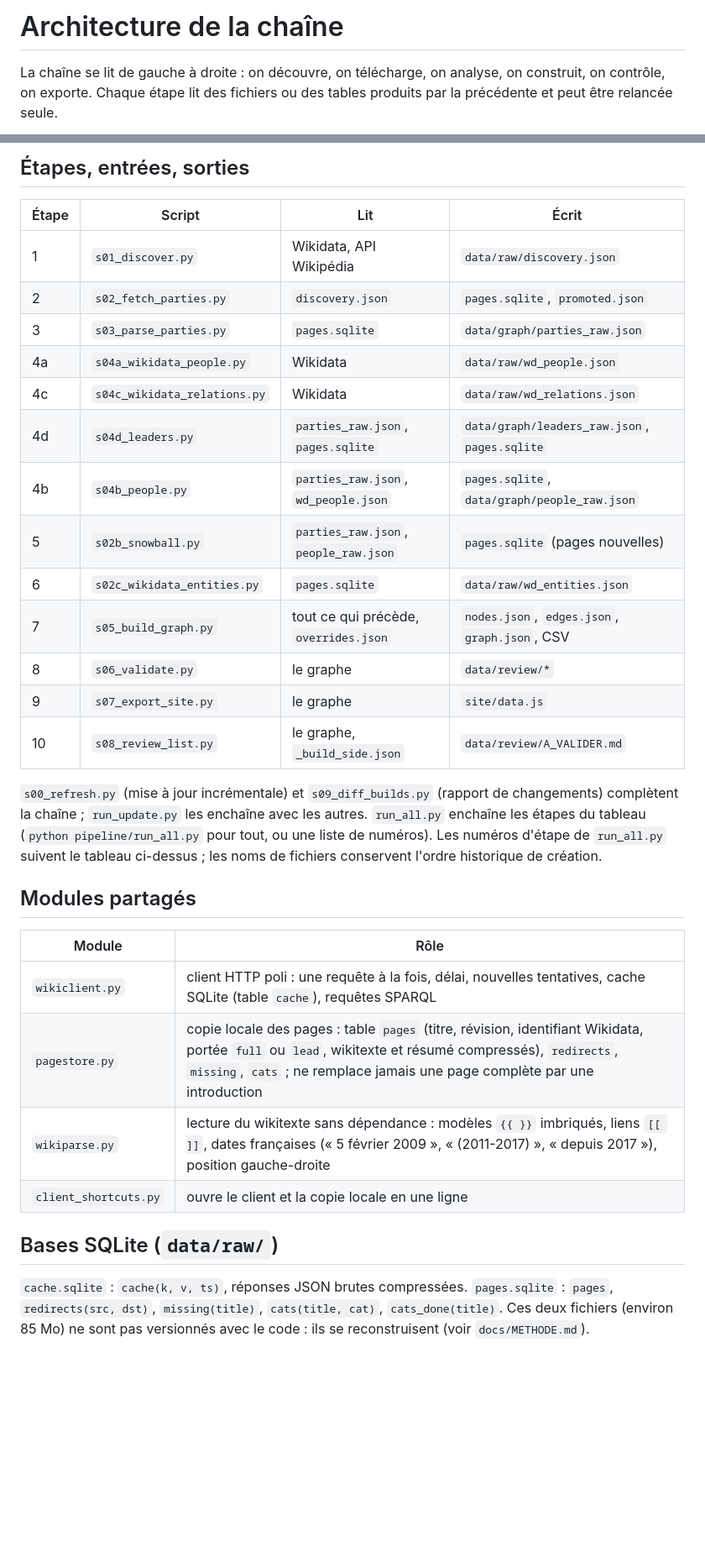
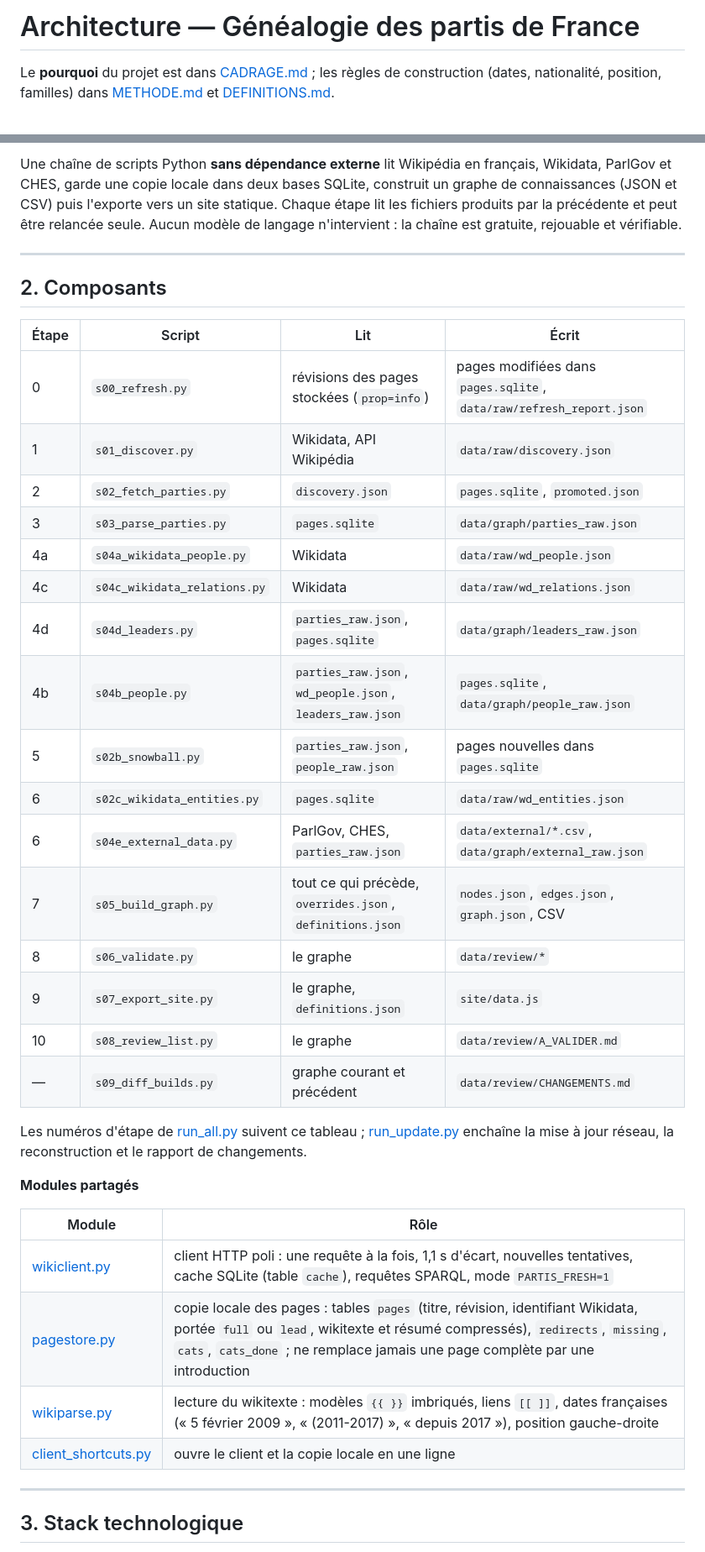
Before and after one commit to floSa/Genealogie-Partis-France, a Markdown page: docs/ARCHITECTURE.md, 2 parts joined by grey strips. Shown at 84% size. Rendered like a GitHub page; blank space fills up the shorter version.

Commit message:
Normalise l'architecture : composants, flux, stockage, décisions, sécurité, limites

```diff
--- a/docs/ARCHITECTURE.md
+++ b/docs/ARCHITECTURE.md
@@ -1,6 +1,5 @@
-# Architecture de la chaîne
+# Architecture — Généalogie des partis de France
 
-La chaîne se lit de gauche à droite : on découvre, on télécharge, on analyse, on construit, on
-contrôle, on exporte. Chaque étape lit des fichiers ou des tables produits par la précédente et
-peut être relancée seule.
+Le **pourquoi** du projet est dans [CADRAGE.md](CADRAGE.md) ; les règles de construction (dates, nationalité,
+position, familles) dans [METHODE.md](METHODE.md) et [DEFINITIONS.md](DEFINITIONS.md).
 
@@ -39,38 +7,45 @@ flowchart LR
 
-## Étapes, entrées, sorties
+Une chaîne de scripts Python **sans dépendance externe** lit Wikipédia en français, Wikidata, ParlGov et CHES,
+garde une copie locale dans deux bases SQLite, construit un graphe de connaissances (JSON et CSV) puis l'exporte
+vers un site statique. Chaque étape lit les fichiers produits par la précédente et peut être relancée seule.
+Aucun modèle de langage n'intervient : la chaîne est gratuite, rejouable et vérifiable.
+
+---
+
+## 2. Composants
 
 | Étape | Script | Lit | Écrit |
 |---|---|---|---|
+| 0 | `s00_refresh.py` | révisions des pages stockées (`prop=info`) | pages modifiées dans `pages.sqlite`, `data/raw/refresh_report.json` |
 | 1 | `s01_discover.py` | Wikidata, API Wikipédia | `data/raw/discovery.json` |
 | 2 | `s02_fetch_parties.py` | `discovery.json` | `pages.sqlite`, `promoted.json` |
 | 3 | `s03_parse_parties.py` | `pages.sqlite` | `data/graph/parties_raw.json` |
 | 4a | `s04a_wikidata_people.py` | Wikidata | `data/raw/wd_people.json` |
 | 4c | `s04c_wikidata_relations.py` | Wikidata | `data/raw/wd_relations.json` |
-| 4d | `s04d_leaders.py` | `parties_raw.json`, `pages.sqlite` | `data/graph/leaders_raw.json`, `pages.sqlite` |
-| 4b | `s04b_people.py` | `parties_raw.json`, `wd_people.json` | `pages.sqlite`, `data/graph/people_raw.json` |
-| 5 | `s02b_snowball.py` | `parties_raw.json`, `people_raw.json` | `pages.sqlite` (pages nouvelles) |
+| 4d | `s04d_leaders.py` | `parties_raw.json`, `pages.sqlite` | `data/graph/leaders_raw.json` |
+| 4b | `s04b_people.py` | `parties_raw.json`, `wd_people.json`, `leaders_raw.json` | `pages.sqlite`, `data/graph/people_raw.json` |
+| 5 | `s02b_snowball.py` | `parties_raw.json`, `people_raw.json` | pages nouvelles dans `pages.sqlite` |
 | 6 | `s02c_wikidata_entities.py` | `pages.sqlite` | `data/raw/wd_entities.json` |
-| 7 | `s05_build_graph.py` | tout ce qui précède, `overrides.json` | `nodes.json`, `edges.json`, `graph.json`, CSV |
+| 6 | `s04e_external_data.py` | ParlGov, CHES, `parties_raw.json` | `data/external/*.csv`, `data/graph/external_raw.json` |
+| 7 | `s05_build_graph.py` | tout ce qui précède, `overrides.json`, `definitions.json` | `nodes.json`, `edges.json`, `graph.json`, CSV |
 | 8 | `s06_validate.py` | le graphe | `data/review/*` |
-| 9 | `s07_export_site.py` | le graphe | `site/data.js` |
-| 10 | `s08_review_list.py` | le graphe, `_build_side.json` | `data/review/A_VALIDER.md` |
+| 9 | `s07_export_site.py` | le graphe, `definitions.json` | `site/data.js` |
+| 10 | `s08_review_list.py` | le graphe | `data/review/A_VALIDER.md` |
+| — | `s09_diff_builds.py` | graphe courant et précédent | `data/review/CHANGEMENTS.md` |
 
-`s00_refresh.py` (mise à jour incrémentale) et `s09_diff_builds.py` (rapport de changements) complètent la chaîne ; `run_update.py` les enchaîne avec les autres. `run_all.py` enchaîne les étapes du tableau (`python pipeline/run_all.py` pour tout, ou une liste de numéros).
-Les numéros d'étape de `run_all.py` suivent le tableau ci-dessus ; les noms de fichiers conservent
-l'ordre historique de création.
+Les numéros d'étape de [run_all.py](../pipeline/run_all.py) suivent ce tableau ; [run_update.py](../pipeline/run_update.py)
+enchaîne la mise à jour réseau, la reconstruction et le rapport de changements.
 
-## Modules partagés
+**Modules partagés**
 
 | Module | Rôle |
 |---|---|
-| `wikiclient.py` | client HTTP poli : une requête à la fois, délai, nouvelles tentatives, cache SQLite (table `cache`), requêtes SPARQL |
-| `pagestore.py` | copie locale des pages : table `pages` (titre, révision, identifiant Wikidata, portée `full` ou `lead`, wikitexte et résumé compressés), `redirects`, `missing`, `cats` ; ne remplace jamais une page complète par une introduction |
-| `wikiparse.py` | lecture du wikitexte sans dépendance : modèles `{{ }}` imbriqués, liens `[[ ]]`, dates françaises (« 5 février 2009 », « (2011-2017) », « depuis 2017 »), position gauche-droite |
-| `client_shortcuts.py` | ouvre le client et la copie locale en une ligne |
+| [wikiclient.py](../pipeline/wikiclient.py) | client HTTP poli : une requête à la fois, 1,1 s d'écart, nouvelles tentatives, cache SQLite (table `cache`), requêtes SPARQL, mode `PARTIS_FRESH=1` |
+| [pagestore.py](../pipeline/pagestore.py) | copie locale des pages : tables `pages` (titre, révision, identifiant Wikidata, portée `full` ou `lead`, wikitexte et résumé compressés), `redirects`, `missing`, `cats`, `cats_done` ; ne remplace jamais une page complète par une introduction |
+| [wikiparse.py](../pipeline/wikiparse.py) | lecture du wikitexte : modèles `{{ }}` imbriqués, liens `[[ ]]`, dates françaises (« 5 février 2009 », « (2011-2017) », « depuis 2017 »), position gauche-droite |
+| [client_shortcuts.py](../pipeline/client_shortcuts.py) | ouvre le client et la copie locale en une ligne |
 
-## Bases SQLite (`data/raw/`)
+---
 
-`cache.sqlite` : `cache(k, v, ts)`, réponses JSON brutes compressées. `pages.sqlite` : `pages`,
-`redirects(src, dst)`, `missing(title)`, `cats(title, cat)`, `cats_done(title)`. Ces deux fichiers
-(environ 85 Mo) ne sont pas versionnés avec le code : ils se reconstruisent (voir `docs/METHODE.md`).
+## 3. Stack technologique
 
```
Also changed, not shown: other parts of docs/ARCHITECTURE.md (+124 -46 lines), docs/CADRAGE.md (+1 -1 lines).
